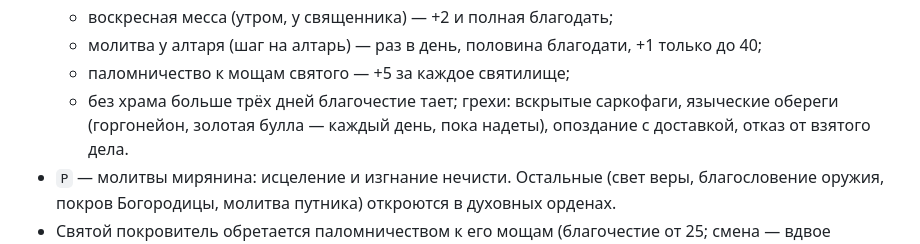
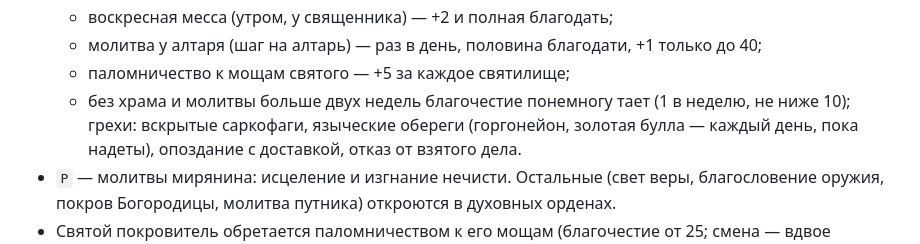
Before and after one commit to Replecant/roguelike, a Markdown page: README.md, the part around the change. Drawn GitHub-style.

Commit message:
README: правило благочестия
Co-Authored-By: Claude Opus 5.5 <noreply@anthropic.com>
Claude-Session: https://claude.ai/code/session_01MqgnySWfdMW4H8wgNmTMfN

```diff
--- a/README.md
+++ b/README.md
@@ -240,7 +240,7 @@ npx playwright install chromium
   - воскресная месса (утром, у священника) — +2 и полная благодать;
   - молитва у алтаря (шаг на алтарь) — раз в день, половина благодати, +1 только до 40;
   - паломничество к мощам святого — +5 за каждое святилище;
-  - без храма больше трёх дней благочестие тает; грехи: вскрытые саркофаги, языческие обереги
+  - без храма и молитвы больше двух недель благочестие понемногу тает (1 в неделю, не ниже 10); грехи: вскрытые саркофаги, языческие обереги
     (горгонейон, золотая булла — каждый день, пока надеты), опоздание с доставкой, отказ от взятого дела.
 - `P` — молитвы мирянина: исцеление и изгнание нечисти. Остальные (свет веры, благословение
   оружия, покров Богородицы, молитва путника) откроются в духовных орденах.
```
